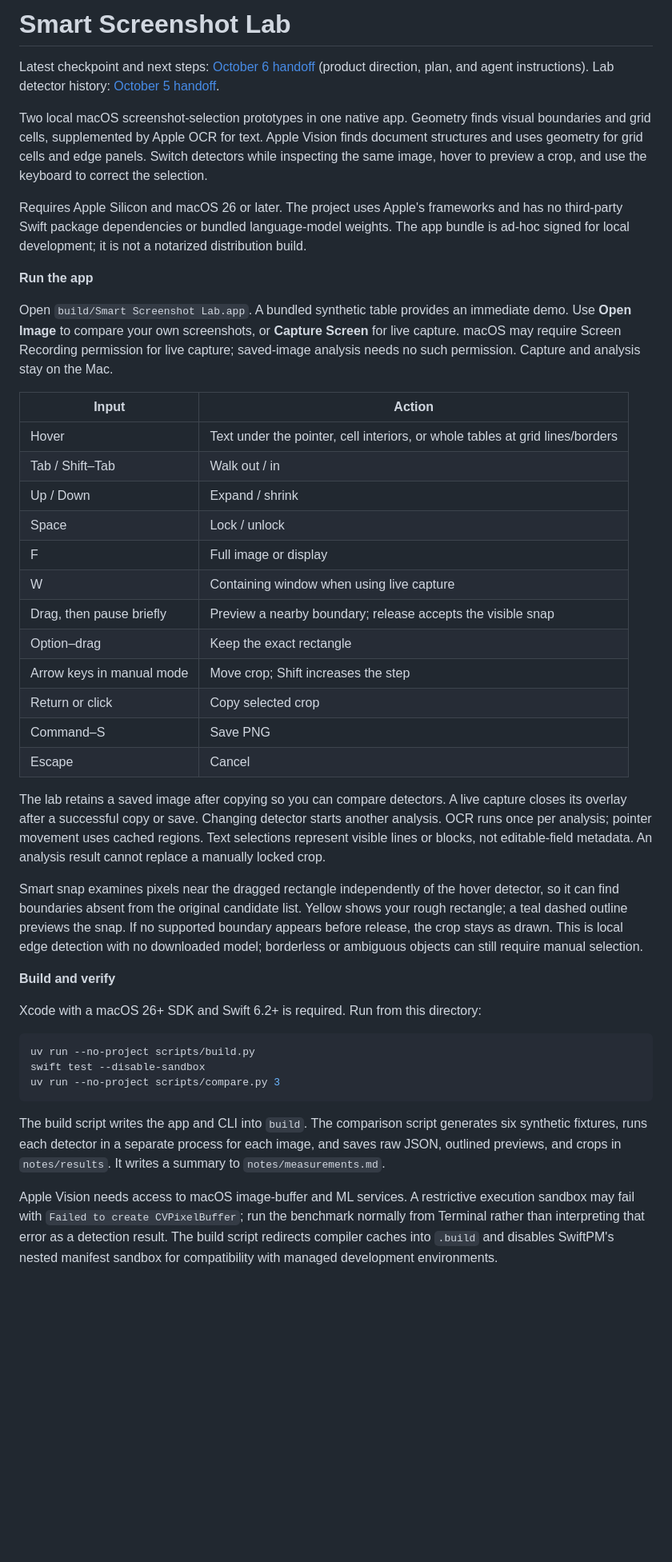
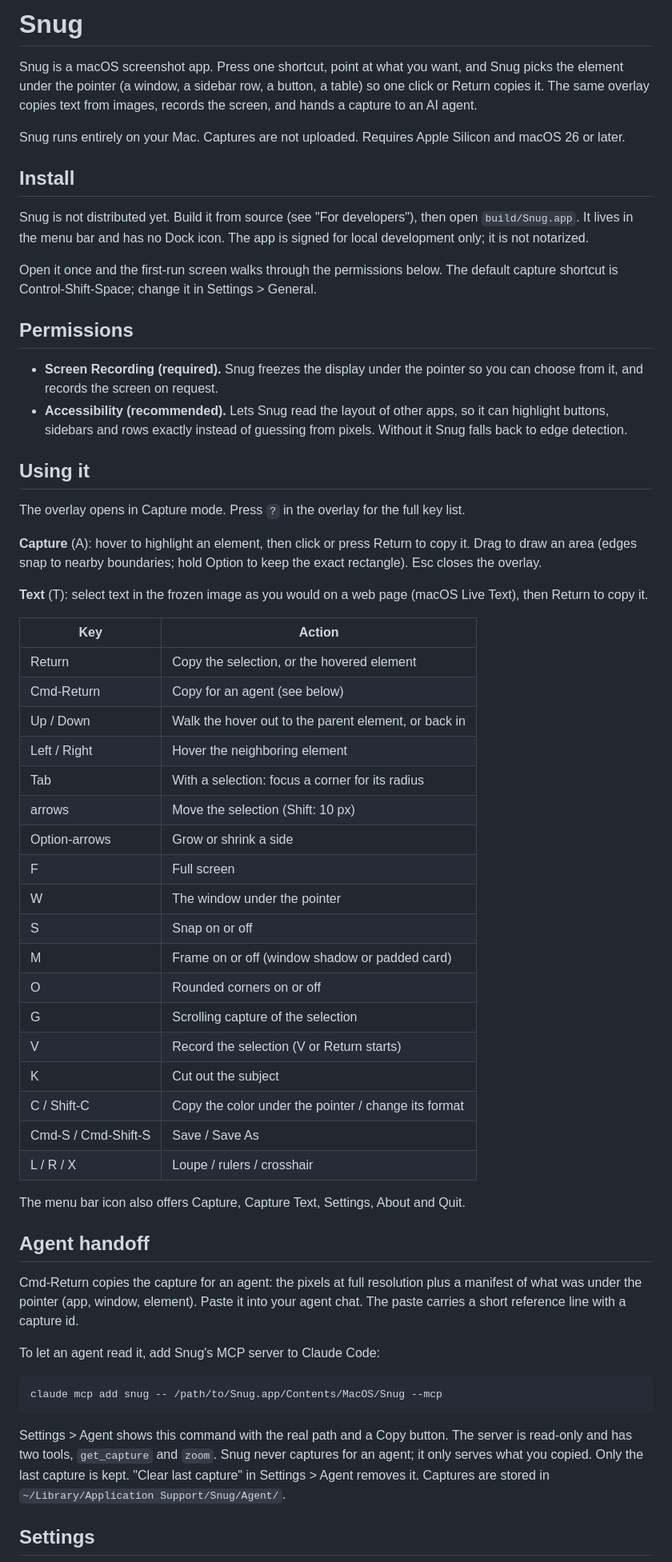
Before and after one commit to hedgertronic/snug, a Markdown page: README.md, the part around one of its changes. Shown at 80% size. Drawn GitHub-style; blank space fills up the shorter version.

Commit message:
Rewrite README for Snug; fix recording line in snug-design
Claude-Session: https://claude.ai/code/session_019Wxm51UPKt1z8hCXP3cjv3

````diff
--- a/README.md
+++ b/README.md
@@ -1,45 +1,62 @@
-# Smart Screenshot Lab
+# Snug
 
-Latest checkpoint and next steps: [October 6 handoff](notes/handoff-2026-10-06.md) (product direction, plan, and agent instructions). Lab detector history: [October 5 handoff](notes/handoff-2026-10-05.md).
+Snug is a macOS screenshot app. Press one shortcut, point at what you want, and Snug picks the element under the pointer (a window, a sidebar row, a button, a table) so one click or Return copies it. The same overlay copies text from images, records the screen, and hands a capture to an AI agent.
 
-Two local macOS screenshot-selection prototypes in one native app. Geometry finds visual boundaries and grid cells, supplemented by Apple OCR for text. Apple Vision finds document structures and uses geometry for grid cells and edge panels. Switch detectors while inspecting the same image, hover to preview a crop, and use the keyboard to correct the selection.
+Snug runs entirely on your Mac. Captures are not uploaded. Requires Apple Silicon and macOS 26 or later.
 
-Requires Apple Silicon and macOS 26 or later. The project uses Apple's frameworks and has no third-party Swift package dependencies or bundled language-model weights. The app bundle is ad-hoc signed for local development; it is not a notarized distribution build.
+## Install
 
-**Run the app**
+Snug is not distributed yet. Build it from source (see "For developers"), then open `build/Snug.app`. It lives in the menu bar and has no Dock icon. The app is signed for local development only; it is not notarized.
 
-Open `build/Smart Screenshot Lab.app`. A bundled synthetic table provides an immediate demo. Use **Open Image** to compare your own screenshots, or **Capture Screen** for live capture. macOS may require Screen Recording permission for live capture; saved-image analysis needs no such permission. Capture and analysis stay on the Mac.
+Open it once and the first-run screen walks through the permissions below. The default capture shortcut is Control-Shift-Space; change it in Settings > General.
 
-| Input | Action |
+## Permissions
+
+- **Screen Recording (required).** Snug freezes the display under the pointer so you can choose from it, and records the screen on request.
+- **Accessibility (recommended).** Lets Snug read the layout of other apps, so it can highlight buttons, sidebars and rows exactly instead of guessing from pixels. Without it Snug falls back to edge detection.
+
+## Using it
+
+The overlay opens in Capture mode. Press `?` in the overlay for the full key list.
+
+**Capture** (A): hover to highlight an element, then click or press Return to copy it. Drag to draw an area (edges snap to nearby boundaries; hold Option to keep the exact rectangle). Esc closes the overlay.
+
+**Text** (T): select text in the frozen image as you would on a web page (macOS Live Text), then Return to copy it.
+
+| Key | Action |
 | --- | --- |
-| Hover | Text under the pointer, cell interiors, or whole tables at grid lines/borders |
-| Tab / Shift–Tab | Walk out / in |
-| Up / Down | Expand / shrink |
-| Space | Lock / unlock |
-| F | Full image or display |
-| W | Containing window when using live capture |
-| Drag, then pause briefly | Preview a nearby boundary; release accepts the visible snap |
-| Option–drag | Keep the exact rectangle |
-| Arrow keys in manual mode | Move crop; Shift increases the step |
-| Return or click | Copy selected crop |
-| Command–S | Save PNG |
-| Escape | Cancel |
+| Return | Copy the selection, or the hovered element |
+| Cmd-Return | Copy for an agent (see below) |
+| Up / Down | Walk the hover out to the parent element, or back in |
+| Left / Right | Hover the neighboring element |
+| Tab | With a selection: focus a corner for its radius |
+| arrows | Move the selection (Shift: 10 px) |
+| Option-arrows | Grow or shrink a side |
+| F | Full screen |
+| W | The window under the pointer |
+| S | Snap on or off |
+| M | Frame on or off (window shadow or padded card) |
+| O | Rounded corners on or off |
+| G | Scrolling capture of the selection |
+| V | Record the selection (V or Return starts) |
+| K | Cut out the subject |
+| C / Shift-C | Copy the color under the pointer / change its format |
+| Cmd-S / Cmd-Shift-S | Save / Save As |
+| L / R / X | Loupe / rulers / crosshair |
 
-The lab retains a saved image after copying so you can compare detectors. A live capture closes its overlay after a successful copy or save. Changing detector starts another analysis. OCR runs once per analysis; pointer movement uses cached regions. Text selections represent visible lines or blocks, not editable-field metadata. An analysis result cannot replace a manually locked crop.
+The menu bar icon also offers Capture, Capture Text, Settings, About and Quit.
 
-Smart snap examines pixels near the dragged rectangle independently of the hover detector, so it can find boundaries absent from the original candidate list. Yellow shows your rough rectangle; a teal dashed outline previews the snap. If no supported boundary appears before release, the crop stays as drawn. This is local edge detection with no downloaded model; borderless or ambiguous objects can still require manual selection.
+## Agent handoff
 
-**Build and verify**
+Cmd-Return copies the capture for an agent: the pixels at full resolution plus a manifest of what was under the pointer (app, window, element). Paste it into your agent chat. The paste carries a short reference line with a capture id.
 
-Xcode with a macOS 26+ SDK and Swift 6.2+ is required. Run from this directory:
+To let an agent read it, add Snug's MCP server to Claude Code:
 
 ```sh
-uv run --no-project scripts/build.py
-swift test --disable-sandbox
-uv run --no-project scripts/compare.py 3
+claude mcp add snug -- /path/to/Snug.app/Contents/MacOS/Snug --mcp
 ```
 
-The build script writes the app and CLI into `build`. The comparison script generates six synthetic fixtures, runs each detector in a separate process for each image, and saves raw JSON, outlined previews, and crops in `notes/results`. It writes a summary to `notes/measurements.md`.
+Settings > Agent shows this command with the real path and a Copy button. The server is read-only and has two tools, `get_capture` and `zoom`. Snug never captures for an agent; it only serves what you copied. Only the last capture is kept. "Clear last capture" in Settings > Agent removes it. Captures are stored in `~/Library/Application Support/Snug/Agent/`.
 
-Apple Vision needs access to macOS image-buffer and ML services. A restrictive execution sandbox may fail with `Failed to create CVPixelBuffer`; run the benchmark normally from Terminal rather than interpreting that error as a detection result. The build script redirects compiler caches into `.build` and disables SwiftPM's nested manifest sandbox for compatibility with managed development environments.
+## Settings
 
````
Also changed, not shown: other parts of README.md (+15 -11 lines).
